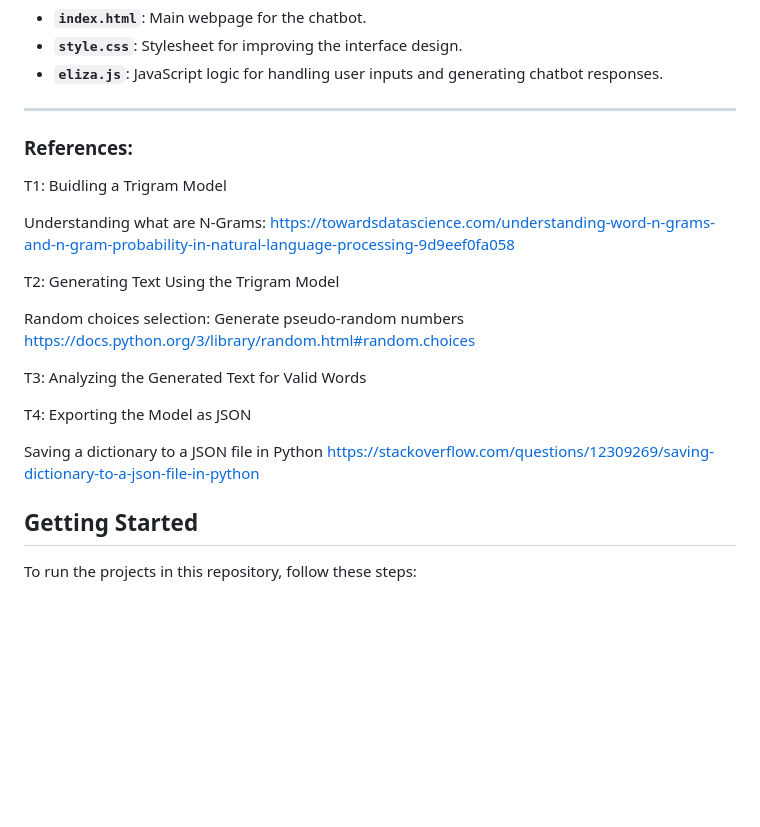
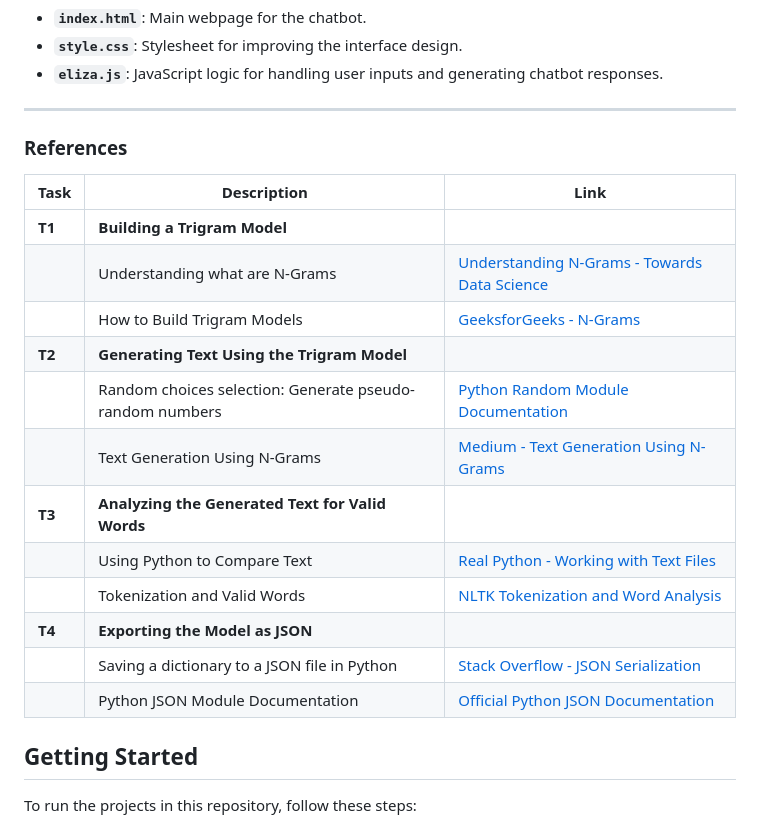
Before and after one commit to rosshannon7677/EmergingTechnologyRossH, a Markdown page: README.md, the part around the change. GitHub-like rendering; blank space fills up the shorter version.

Commit message:
Table format for readme.md

```diff
--- a/README.md
+++ b/README.md
@@ -78,22 +78,23 @@ The ELIZA chatbot simulates a therapist interacting with users. This implementat
 
 ---
 
-### **References**:
+### **References**
 
-T1: Buidling a Trigram Model
+| Task | Description                                    | Link                                                                                     |
+|------|------------------------------------------------|------------------------------------------------------------------------------------------|
+| **T1** | **Building a Trigram Model**                  |                                                                                          |
+|      | Understanding what are N-Grams                 | [Understanding N-Grams - Towards Data Science](https://towardsdatascience.com/understanding-word-n-grams-and-n-gram-probability-in-natural-language-processing-9d9eef0fa058) |
+|      | How to Build Trigram Models                    | [GeeksforGeeks - N-Grams](https://www.geeksforgeeks.org/n-gram-language-modelling-with-nltk/) |
+| **T2** | **Generating Text Using the Trigram Model**    |                                                                                          |
+|      | Random choices selection: Generate pseudo-random numbers | [Python Random Module Documentation](https://docs.python.org/3/library/random.html#random.choices) |
+|      | Text Generation Using N-Grams                 | [Medium - Text Generation Using N-Grams](https://medium.com/@vsagziyaglitext-generation-using-n-grams-ef49e6e43d39) |
+| **T3** | **Analyzing the Generated Text for Valid Words** |                                                                                          |
+|      | Using Python to Compare Text                  | [Real Python - Working with Text Files](https://realpython.com/working-with-files-in-python/) |
+|      | Tokenization and Valid Words                  | [NLTK Tokenization and Word Analysis](https://neptune.ai/blog/tokenization-in-nlp)       |
+| **T4** | **Exporting the Model as JSON**               |                                                                                          |
+|      | Saving a dictionary to a JSON file in Python  | [Stack Overflow - JSON Serialization](https://stackoverflow.com/questions/12309269/saving-dictionary-to-a-json-file-in-python) |
+|      | Python JSON Module Documentation              | [Official Python JSON Documentation](https://docs.python.org/3/library/json.html)        |
 
-Understanding what are N-Grams: https://towardsdatascience.com/understanding-word-n-grams-and-n-gram-probability-in-natural-language-processing-9d9eef0fa058
-
-T2: Generating Text Using the Trigram Model
-
-Random choices selection: Generate pseudo-random numbers https://docs.python.org/3/library/random.html#random.choices
-
-T3: Analyzing the Generated Text for Valid Words
-
-
-T4: Exporting the Model as JSON
-
-Saving a dictionary to a JSON file in Python https://stackoverflow.com/questions/12309269/saving-dictionary-to-a-json-file-in-python
 
 
 ## **Getting Started**
```
